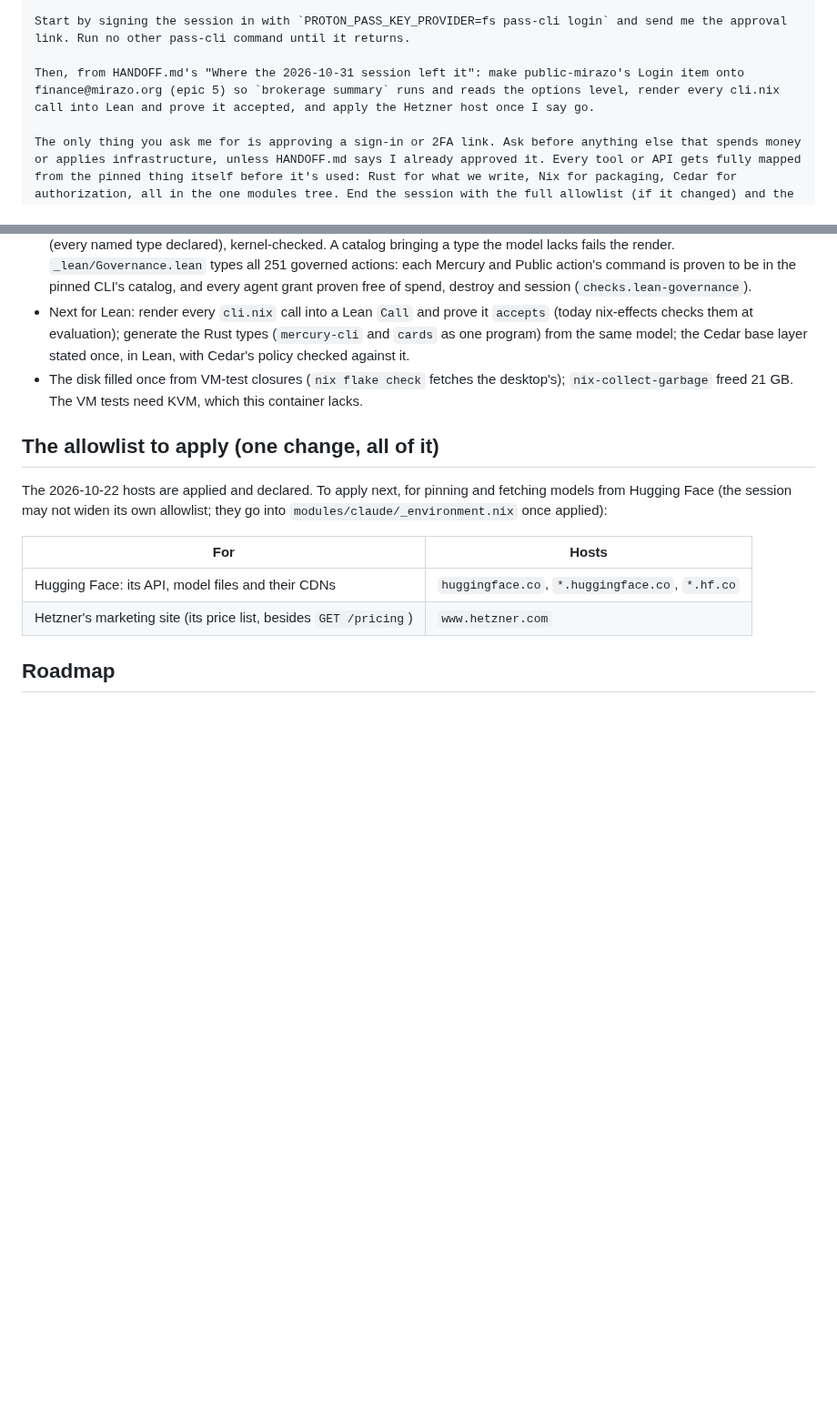
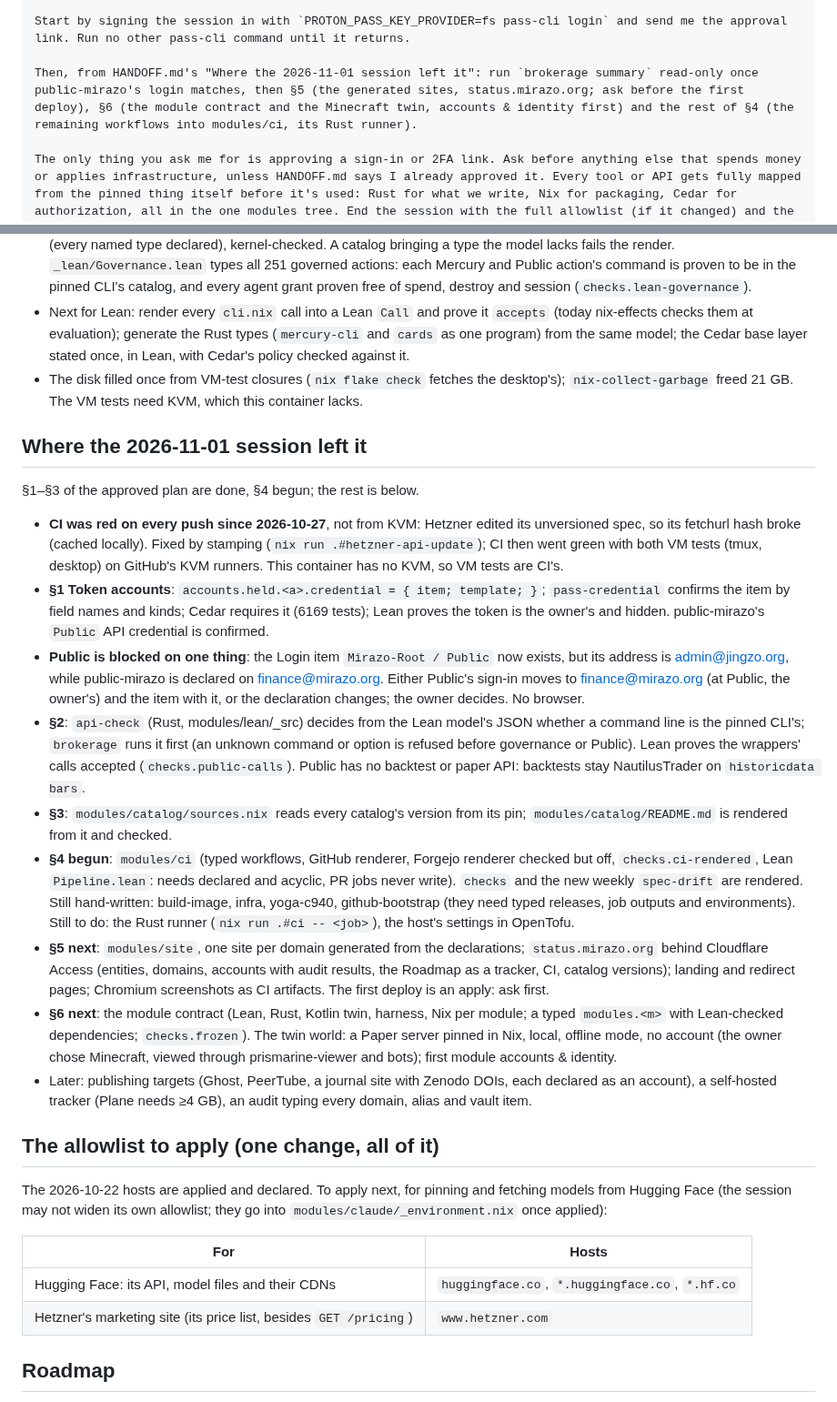
Before and after one commit to Kagamizo-dev/kagamizo, a Markdown page: HANDOFF.md, 2 parts joined by grey strips. Shown at 91% size. Drawn GitHub-style; blank space fills up the shorter version.

Commit message:
docs(repo): Record the 2026-11-01 session and the next start
Co-Authored-By: Claude Opus 5.5 <noreply@anthropic.com>
Claude-Session: https://claude.ai/code/session_01TNeXgJLzUwE7QtBeRsrAp7

````diff
--- a/HANDOFF.md
+++ b/HANDOFF.md
@@ -21,7 +21,7 @@ The network allowlist now has every host in HANDOFF.md's "The allowlist to apply
 
 Start by signing the session in with `PROTON_PASS_KEY_PROVIDER=fs pass-cli login` and send me the approval link. Run no other pass-cli command until it returns.
 
-Then, from HANDOFF.md's "Where the 2026-10-31 session left it": make public-mirazo's Login item onto finance@mirazo.org (epic 5) so `brokerage summary` runs and reads the options level, render every cli.nix call into Lean and prove it accepted, and apply the Hetzner host once I say go.
+Then, from HANDOFF.md's "Where the 2026-11-01 session left it": run `brokerage summary` read-only once public-mirazo's login matches, then §5 (the generated sites, status.mirazo.org; ask before the first deploy), §6 (the module contract and the Minecraft twin, accounts & identity first) and the rest of §4 (the remaining workflows into modules/ci, its Rust runner).
 
 The only thing you ask me for is approving a sign-in or 2FA link. Ask before anything else that spends money or applies infrastructure, unless HANDOFF.md says I already approved it. Every tool or API gets fully mapped from the pinned thing itself before it's used: Rust for what we write, Nix for packaging, Cedar for authorization, all in the one modules tree. End the session with the full allowlist (if it changed) and the updated start message, each ready to paste.
 ```
@@ -251,6 +251,53 @@ root vault.
   the desktop's); `nix-collect-garbage` freed 21 GB. The VM tests need
   KVM, which this container lacks.
 
+## Where the 2026-11-01 session left it
+
+§1–§3 of the approved plan are done, §4 begun; the rest is below.
+
+- **CI was red on every push since 2026-10-27**, not from KVM: Hetzner
+  edited its unversioned spec, so its fetchurl hash broke (cached locally).
+  Fixed by stamping (`nix run .#hetzner-api-update`); CI then went green
+  with both VM tests (tmux, desktop) on GitHub's KVM runners. This
+  container has no KVM, so VM tests are CI's.
+- **§1 Token accounts**: `accounts.held.<a>.credential = { item; template; }`;
+  `pass-credential` confirms the item by field names and kinds;
+  Cedar requires it (6169 tests); Lean proves the token is the owner's
+  and hidden. public-mirazo's `Public` API credential is confirmed.
+- **Public is blocked on one thing**: the Login item `Mirazo-Root /
+  Public` now exists, but its address is admin@jingzo.org, while
+  public-mirazo is declared on finance@mirazo.org. Either Public's sign-in
+  moves to finance@mirazo.org (at Public, the owner's) and the item with
+  it, or the declaration changes; the owner decides. No browser.
+- **§2**: `api-check` (Rust, modules/lean/_src) decides from the Lean
+  model's JSON whether a command line is the pinned CLI's; `brokerage`
+  runs it first (an unknown command or option is refused before
+  governance or Public). Lean proves the wrappers' calls accepted
+  (`checks.public-calls`). Public has no backtest or paper API: backtests
+  stay NautilusTrader on `historicdata bars`.
+- **§3**: `modules/catalog/sources.nix` reads every catalog's version from
+  its pin; `modules/catalog/README.md` is rendered from it and checked.
+- **§4 begun**: `modules/ci` (typed workflows, GitHub renderer, Forgejo
+  renderer checked but off, `checks.ci-rendered`, Lean `Pipeline.lean`:
+  needs declared and acyclic, PR jobs never write). `checks` and the new
+  weekly `spec-drift` are rendered. Still hand-written: build-image,
+  infra, yoga-c940, github-bootstrap (they need typed releases, job
+  outputs and environments). Still to do: the Rust runner
+  (`nix run .#ci -- <job>`), the host's settings in OpenTofu.
+- **§5 next**: `modules/site`, one site per domain generated from the
+  declarations; `status.mirazo.org` behind Cloudflare Access (entities,
+  domains, accounts with audit results, the Roadmap as a tracker, CI,
+  catalog versions); landing and redirect pages; Chromium screenshots as
+  CI artifacts. The first deploy is an apply: ask first.
+- **§6 next**: the module contract (Lean, Rust, Kotlin twin, harness,
+  Nix per module; a typed `modules.<m>` with Lean-checked dependencies;
+  `checks.frozen`). The twin world: a Paper server pinned in Nix, local,
+  offline mode, no account (the owner chose Minecraft, viewed through
+  prismarine-viewer and bots); first module accounts & identity.
+- Later: publishing targets (Ghost, PeerTube, a journal site with Zenodo
+  DOIs, each declared as an account), a self-hosted tracker (Plane needs
+  ≥4 GB), an audit typing every domain, alias and vault item.
+
 ## The allowlist to apply (one change, all of it)
 
 The 2026-10-22 hosts are applied and declared. To apply next, for pinning
````
